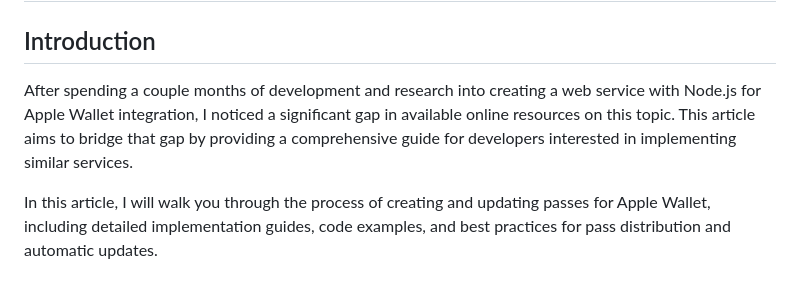
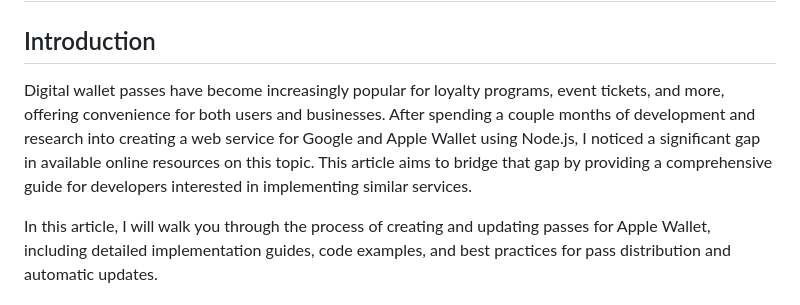
Before and after one commit to RaimundoDiaz/apple-walet-passes, a Markdown page: apple_article.md, the part around the change. Drawn GitHub-style.

Commit message:
Enhance introduction in apple_article.md to highlight the growing popularity of digital wallet passes and broaden the scope to include Google Wallet integration.

```diff
--- a/apple_article.md
+++ b/apple_article.md
@@ -2,7 +2,7 @@
 
 ## Introduction
 
-After spending a couple months of development and research into creating a web service with Node.js for Apple Wallet integration, I noticed a significant gap in available online resources on this topic. This article aims to bridge that gap by providing a comprehensive guide for developers interested in implementing similar services.
+Digital wallet passes have become increasingly popular for loyalty programs, event tickets, and more, offering convenience for both users and businesses. After spending a couple months of development and research into creating a web service for Google and Apple Wallet using Node.js, I noticed a significant gap in available online resources on this topic. This article aims to bridge that gap by providing a comprehensive guide for developers interested in implementing similar services.
 
 In this article, I will walk you through the process of creating and updating passes for Apple Wallet, including detailed implementation guides, code examples, and best practices for pass distribution and automatic updates.
 
```
